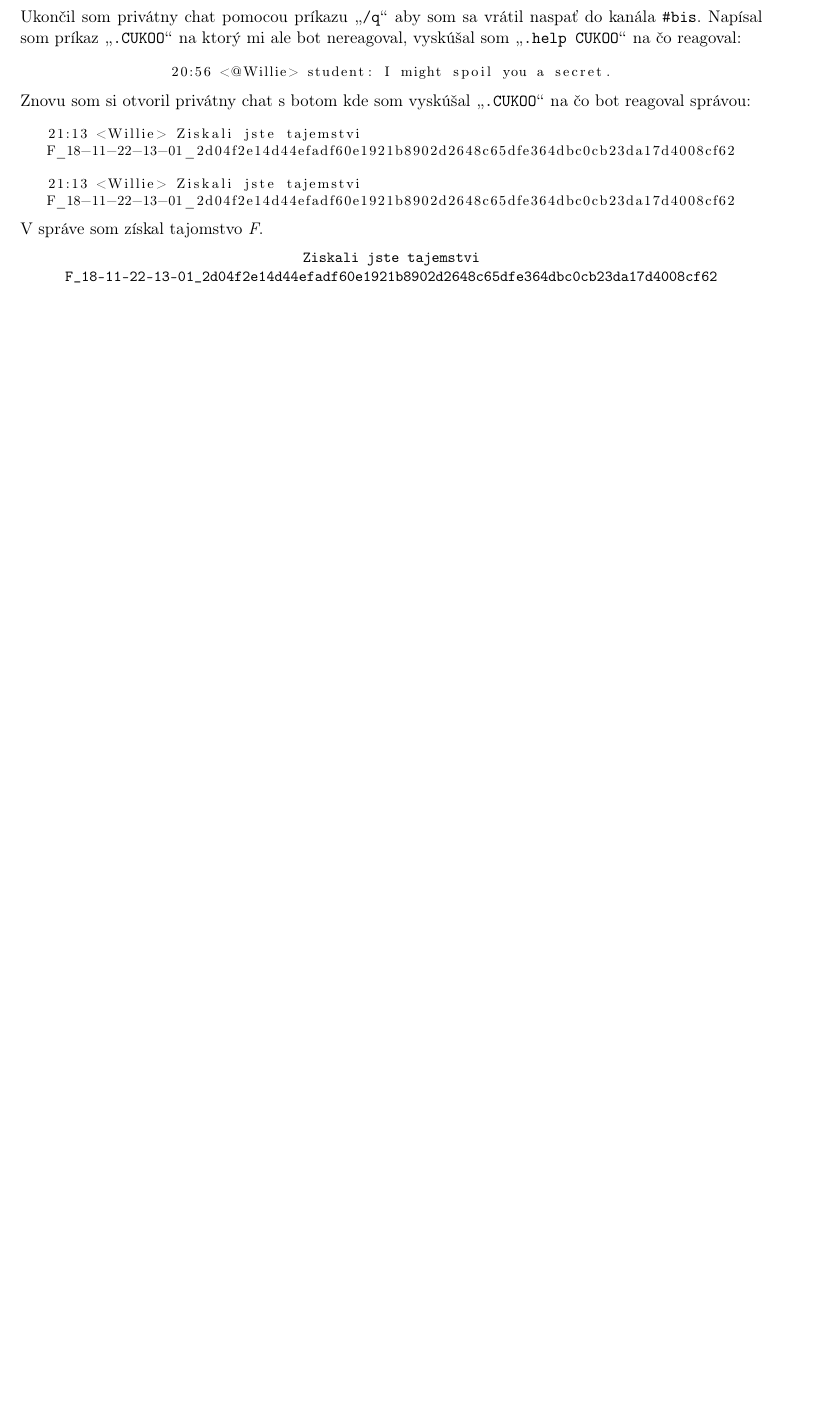
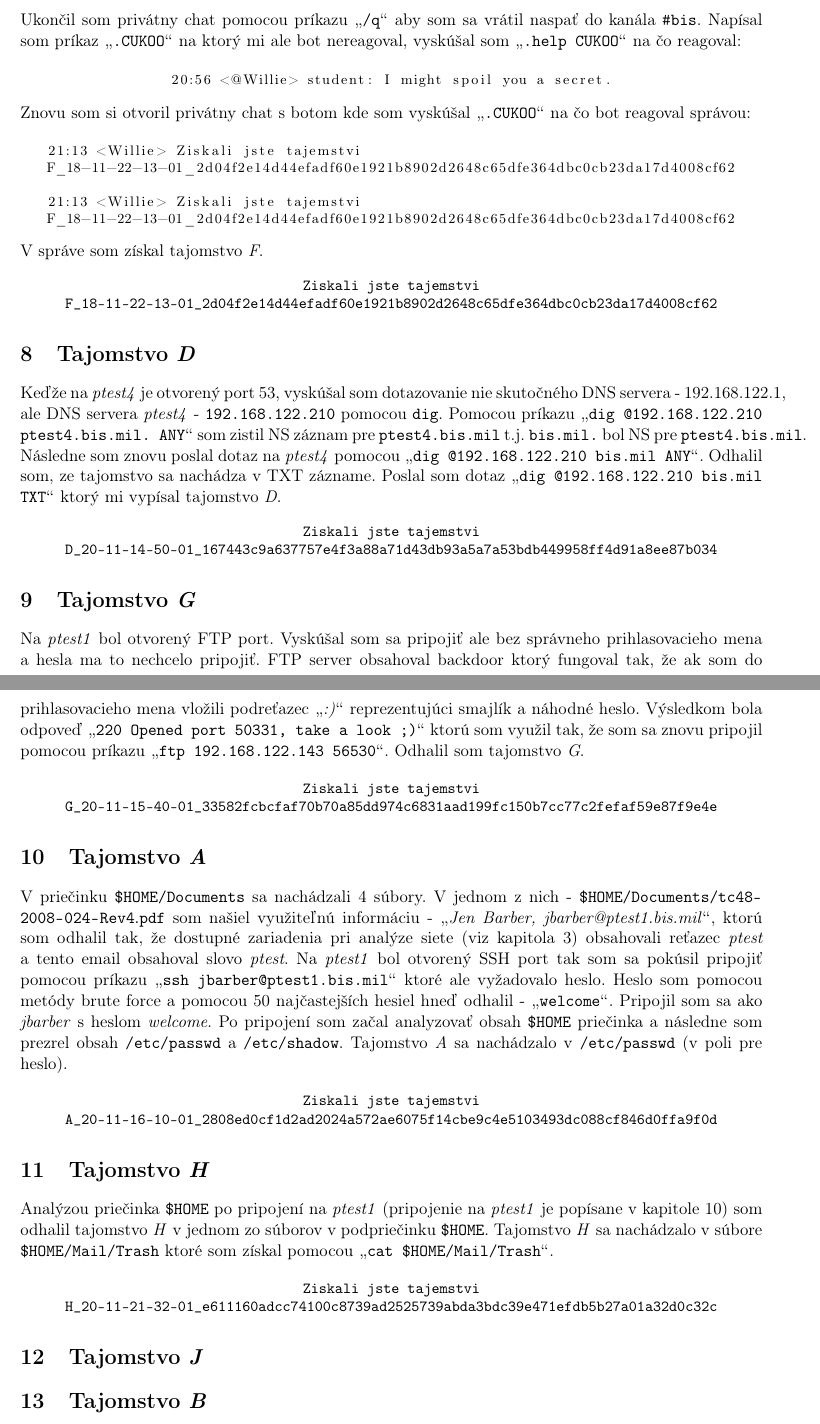
Before and after one commit to europ/VUTBR-FIT-BIS, a LaTeX document (doc/doc.tex): part of page 5 of 5 before the commit and two parts of pages 6 and 7 of 7 after it, the two joined at a grey line, cut so that both start at the same text, the shorter picture padded with empty space. Compiled offline with pdfLaTeX.

Commit message:
doc: a,d,g,h

```diff
--- a/doc/doc.tex
+++ b/doc/doc.tex
@@ -288,6 +294,43 @@ V správe som získal tajomstvo \textit{F}.
 \small{\texttt{Ziskali jste tajemstvi F\_18-11-22-13-01\_2d04f2e14d44efadf60e1921b8902d2648c65dfe364dbc0cb23da17d4008cf62}}
 \end{center}
 
+\section{Tajomstvo \textit{D}}\label{sec:D}
+
+Keďže na \textit{ptest4} je otvorený port 53, vyskúšal som dotazovanie nie skutočného DNS servera - 192.168.122.1, ale DNS servera \textit{ptest4} - \texttt{192.168.122.210} pomocou \texttt{dig}. Pomocou príkazu \uv{\texttt{dig @192.168.122.210 ptest4.bis.mil. ANY}} som zistil NS záznam pre \texttt{ptest4.bis.mil} t.j. \texttt{bis.mil.} bol NS pre \texttt{ptest4.bis.mil}. Následne som znovu poslal dotaz na \textit{ptest4} pomocou \uv{\texttt{dig @192.168.122.210 bis.mil ANY}}. Odhalil som, ze tajomstvo sa nachádza v TXT zázname. Poslal som dotaz \uv{\texttt{dig @192.168.122.210 bis.mil TXT}} ktorý mi vypísal tajomstvo \textit{D}.
+
+\begin{center}
+\small{\texttt{Ziskali jste tajemstvi D\_20-11-14-50-01\_167443c9a637757e4f3a88a71d43db93a5a7a53bdb449958ff4d91a8ee87b034}}
+\end{center}
+
+\section{Tajomstvo \textit{G}}\label{sec:G}
+
+Na \textit{ptest1} bol otvorený FTP port. Vyskúšal som sa pripojiť ale bez správneho prihlasovacieho mena a hesla ma to nechcelo pripojiť. FTP server obsahoval backdoor ktorý fungoval tak, že ak som do prihlasovacieho mena vložili podreťazec \uv{\textit{:)}} reprezentujúci smajlík a náhodné heslo. Výsledkom bola odpoveď \uv{\texttt{220 Opened port 50331, take a look ;)}} ktorú som využil tak, že som sa znovu pripojil pomocou príkazu \uv{\texttt{ftp 192.168.122.143 56530}}. Odhalil som tajomstvo \textit{G}.
+
+\begin{center}
+\small{\texttt{Ziskali jste tajemstvi G\_20-11-15-40-01\_33582fcbcfaf70b70a85dd974c6831aad199fc150b7cc77c2fefaf59e87f9e4e}}
+\end{center}
+
+\section{Tajomstvo \textit{A}}\label{sec:A}
+
+V priečinku \texttt{\$HOME/Documents} sa nachádzali 4 súbory. V jednom z nich - \texttt{\path{$HOME/Documents/tc48-2008-024-Rev4.pdf}} som našiel využiteľnú informáciu - \uv{\textit{Jen Barber, jbarber@ptest1.bis.mil}}, ktorú som odhalil tak, že dostupné zariadenia pri analýze siete (viz kapitola \ref{sec:analysis}) obsahovali reťazec \textit{ptest} a tento email obsahoval slovo \textit{ptest}. Na \textit{ptest1} bol otvorený SSH port tak som sa pokúsil pripojiť pomocou príkazu \uv{\texttt{ssh jbarber@ptest1.bis.mil}} ktoré ale vyžadovalo heslo. Heslo som pomocou metódy brute force a pomocou 50 najčastejších hesiel hneď odhalil - \uv{\texttt{welcome}}. Pripojil som sa ako \textit{jbarber} s heslom \textit{welcome}. Po pripojení som začal analyzovať obsah \texttt{\$HOME} priečinka a následne som prezrel obsah \texttt{/etc/passwd} a \texttt{/etc/shadow}. Tajomstvo \textit{A} sa nachádzalo v \texttt{/etc/passwd} (v poli pre heslo).
+
+\begin{center}
+\small{\texttt{Ziskali jste tajemstvi A\_20-11-16-10-01\_2808ed0cf1d2ad2024a572ae6075f14cbe9c4e5103493dc088cf846d0ffa9f0d}}
+\end{center}
+
+\section{Tajomstvo \textit{H}}\label{sec:H}
+
+Analýzou priečinka \texttt{\$HOME} po pripojení na \textit{ptest1} (pripojenie na \textit{ptest1} je popísane v kapitole \ref{sec:A}) som odhalil tajomstvo \textit{H} v jednom zo súborov v podpriečinku \texttt{\$HOME}. Tajomstvo \textit{H} sa nachádzalo v súbore \texttt{\$HOME/Mail/Trash} ktoré som získal pomocou \uv{\texttt{cat \$HOME/Mail/Trash}}.
+
+\begin{center}
+\small{\texttt{Ziskali jste tajemstvi H\_20-11-21-32-01\_e611160adcc74100c8739ad2525739abda3bdc39e471efdb5b27a01a32d0c32c}}
+\end{center}
+
+\section{Tajomstvo \textit{J}}\label{sec:J}
+
+\section{Tajomstvo \textit{B}}\label{sec:B}
+
+
 %\newpage
 %\section{Literatúra}
 %\bibliographystyle{slovakiso}
```
Also changed, not shown: src/secrets.txt (+6 -0 lines), doc/doc.pdf, doc/doc.tex (6 more changed lines).
